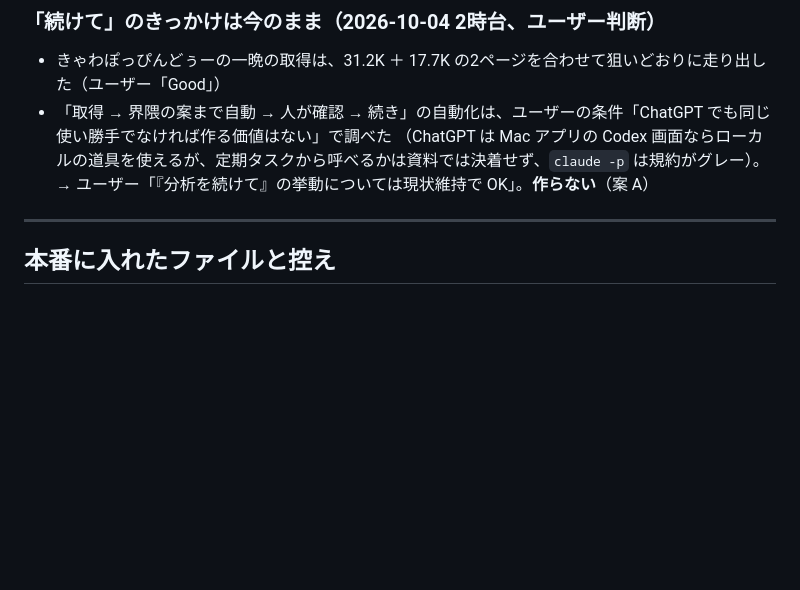
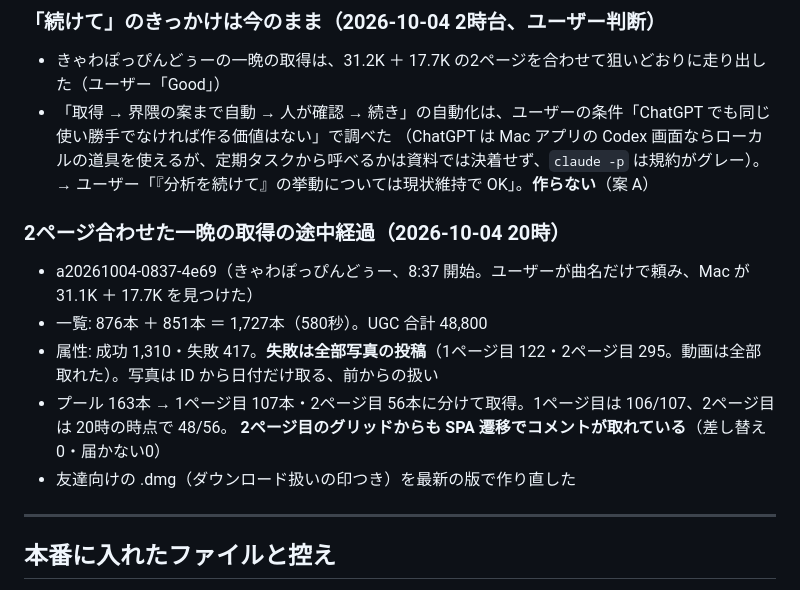
Before and after one commit to astrowidow/TikTok-ugc-analyzer, a Markdown page: docs/STAGE4_LOG.md, the part around the change. Rendered like a GitHub page; blank space fills up the shorter version.

Commit message:
作業記録: 2ページ合わせた一晩の取得の途中経過
Co-Authored-By: Claude Opus 5.5 <noreply@anthropic.com>

```diff
--- a/docs/STAGE4_LOG.md
+++ b/docs/STAGE4_LOG.md
@@ -440,6 +440,15 @@ Claude デスクトップを開き直し（2回）／運営向けメニューの
   （ChatGPT は Mac アプリの Codex 画面ならローカルの道具を使えるが、定期タスクから呼べるかは資料では決着せず、`claude -p` は規約がグレー）。
   → ユーザー「『分析を続けて』の挙動については現状維持で OK」。**作らない**（案 A）
 
+### 2ページ合わせた一晩の取得の途中経過（2026-10-04 20時）
+
+- a20261004-0837-4e69（きゃわぽっぴんどぅー、8:37 開始。ユーザーが曲名だけで頼み、Mac が 31.1K ＋ 17.7K を見つけた）
+- 一覧: 876本 ＋ 851本 ＝ 1,727本（580秒）。UGC 合計 48,800
+- 属性: 成功 1,310・失敗 417。**失敗は全部写真の投稿**（1ページ目 122・2ページ目 295。動画は全部取れた）。写真は ID から日付だけ取る、前からの扱い
+- プール 163本 → 1ページ目 107本・2ページ目 56本に分けて取得。1ページ目は 106/107、2ページ目は 20時の時点で 48/56。
+  **2ページ目のグリッドからも SPA 遷移でコメントが取れている**（差し替え0・届かない0）
+- 友達向けの .dmg（ダウンロード扱いの印つき）を最新の版で作り直した
+
 ---
 
 ## 本番に入れたファイルと控え
```
